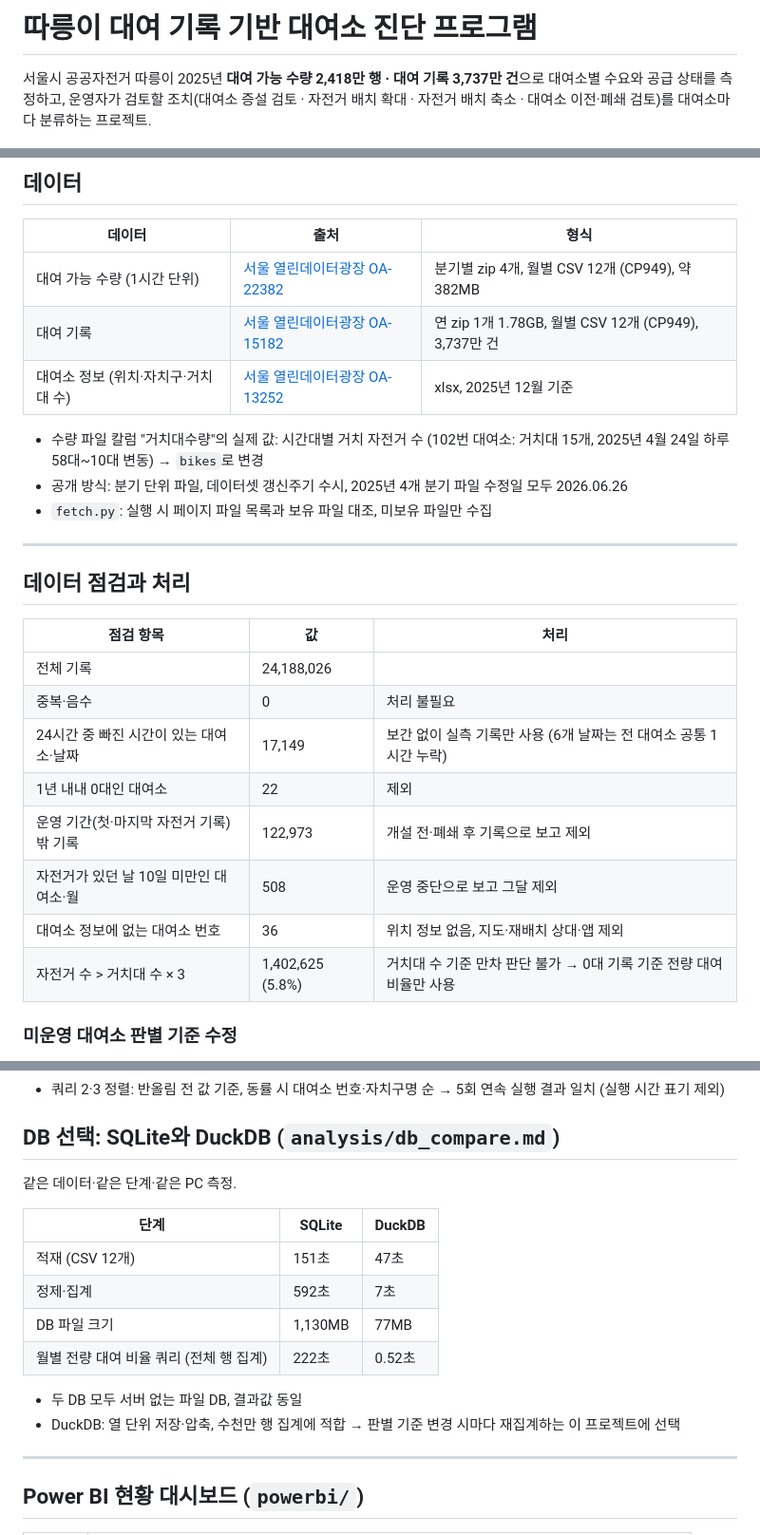
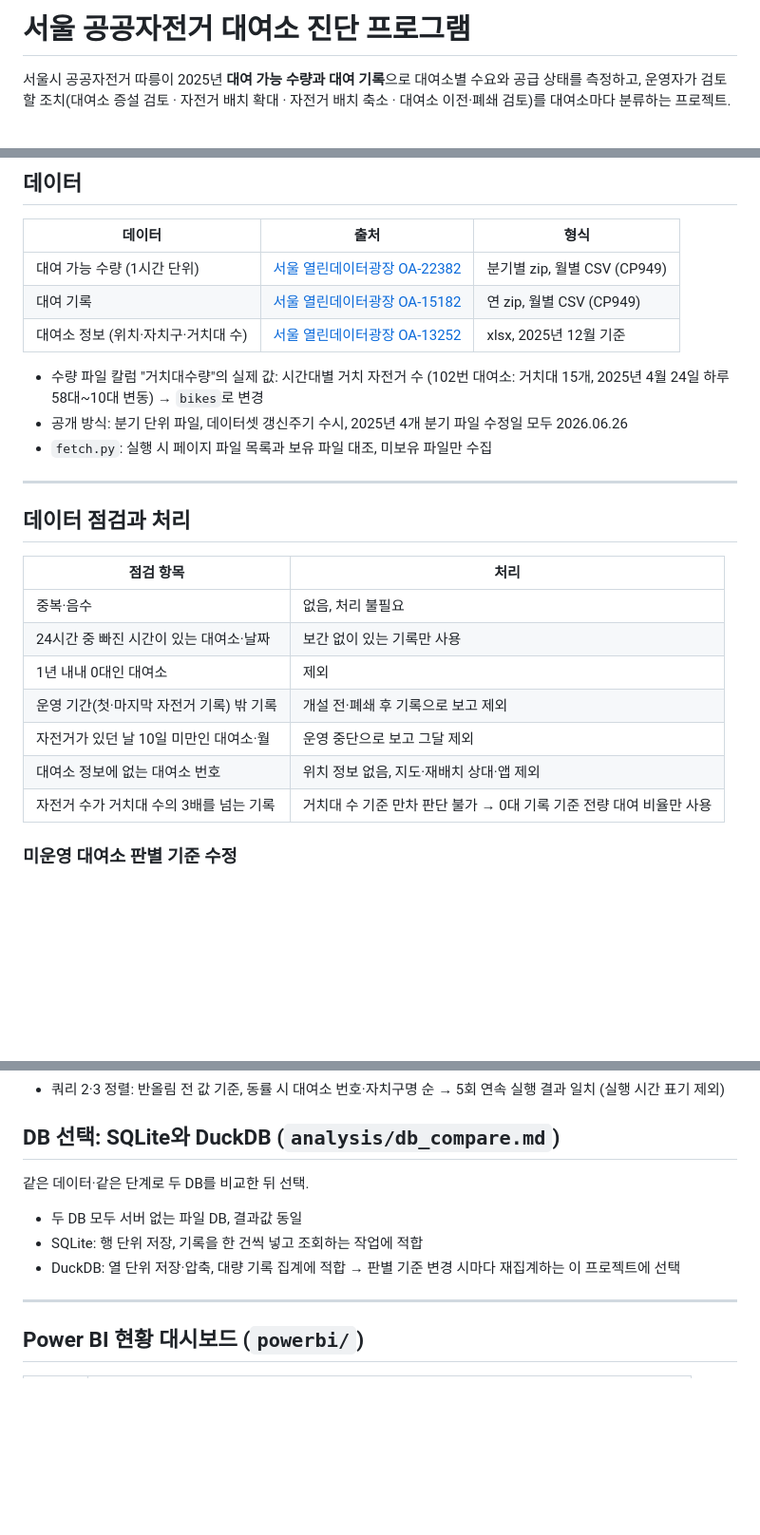
Before and after one commit to seo941024/DDarueng, a Markdown page: README.md, 3 parts joined by grey strips. Shown at 95% size. GitHub-like rendering; blank space fills up the shorter version.

Commit message:
README 내부 수치 삭제, 프로젝트 이름·실행 형태 표기 통일
- 데이터 건수·파일 용량·처리 시간 삭제, DB 선택 이유만 유지
- 제목을 서울 공공자전거 대여소 진단 프로그램으로 통일
- 데스크톱 표기를 실제 실행 방식인 Flutter 웹 빌드로 수정

Co-Authored-By: Claude Opus 5.5 <noreply@anthropic.com>

```diff
--- a/README.md
+++ b/README.md
@@ -1,6 +1,6 @@
-# 따릉이 대여 기록 기반 대여소 진단 프로그램
+# 서울 공공자전거 대여소 진단 프로그램
 
-서울시 공공자전거 따릉이 2025년 **대여 가능 수량 2,418만 행 · 대여 기록 3,737만 건**으로 대여소별 수요와 공급 상태를 측정하고,
+서울시 공공자전거 따릉이 2025년 **대여 가능 수량과 대여 기록**으로 대여소별 수요와 공급 상태를 측정하고,
 운영자가 검토할 조치(대여소 증설 검토 · 자전거 배치 확대 · 자전거 배치 축소 · 대여소 이전·폐쇄 검토)를 대여소마다 분류하는 프로젝트.
 
 <img src="docs/readme_img/powerbi_dashboard.png" width="860" alt="Power BI 현황 대시보드">
@@ -49,8 +49,8 @@ Power BI 현황 대시보드 (`powerbi/따릉이_대여소_진단.pbix`)
 
 | 데이터 | 출처 | 형식 |
 |---|---|---|
-| 대여 가능 수량 (1시간 단위) | [서울 열린데이터광장 OA-22382](https://data.seoul.go.kr/dataList/OA-22382/F/1/datasetView.do) | 분기별 zip 4개, 월별 CSV 12개 (CP949), 약 382MB |
-| 대여 기록 | [서울 열린데이터광장 OA-15182](https://data.seoul.go.kr/dataList/OA-15182/F/1/datasetView.do) | 연 zip 1개 1.78GB, 월별 CSV 12개 (CP949), 3,737만 건 |
+| 대여 가능 수량 (1시간 단위) | [서울 열린데이터광장 OA-22382](https://data.seoul.go.kr/dataList/OA-22382/F/1/datasetView.do) | 분기별 zip, 월별 CSV (CP949) |
+| 대여 기록 | [서울 열린데이터광장 OA-15182](https://data.seoul.go.kr/dataList/OA-15182/F/1/datasetView.do) | 연 zip, 월별 CSV (CP949) |
 | 대여소 정보 (위치·자치구·거치대 수) | [서울 열린데이터광장 OA-13252](https://data.seoul.go.kr/dataList/OA-13252/F/1/datasetView.do) | xlsx, 2025년 12월 기준 |
 
 - 수량 파일 칼럼 "거치대수량"의 실제 값: 시간대별 거치 자전거 수 (102번 대여소: 거치대 15개, 2025년 4월 24일 하루 58대~10대 변동) → `bikes`로 변경
@@ -61,16 +61,15 @@ Power BI 현황 대시보드 (`powerbi/따릉이_대여소_진단.pbix`)
 
 ## 데이터 점검과 처리
 
-| 점검 항목 | 값 | 처리 |
-|---|---|---|
-| 전체 기록 | 24,188,026 | |
-| 중복·음수 | 0 | 처리 불필요 |
-| 24시간 중 빠진 시간이 있는 대여소·날짜 | 17,149 | 보간 없이 실측 기록만 사용 (6개 날짜는 전 대여소 공통 1시간 누락) |
-| 1년 내내 0대인 대여소 | 22 | 제외 |
-| 운영 기간(첫·마지막 자전거 기록) 밖 기록 | 122,973 | 개설 전·폐쇄 후 기록으로 보고 제외 |
-| 자전거가 있던 날 10일 미만인 대여소·월 | 508 | 운영 중단으로 보고 그달 제외 |
-| 대여소 정보에 없는 대여소 번호 | 36 | 위치 정보 없음, 지도·재배치 상대·앱 제외 |
-| 자전거 수 > 거치대 수 × 3 | 1,402,625 (5.8%) | 거치대 수 기준 만차 판단 불가 → 0대 기록 기준 전량 대여 비율만 사용 |
+| 점검 항목 | 처리 |
+|---|---|
+| 중복·음수 | 없음, 처리 불필요 |
+| 24시간 중 빠진 시간이 있는 대여소·날짜 | 보간 없이 있는 기록만 사용 |
+| 1년 내내 0대인 대여소 | 제외 |
+| 운영 기간(첫·마지막 자전거 기록) 밖 기록 | 개설 전·폐쇄 후 기록으로 보고 제외 |
+| 자전거가 있던 날 10일 미만인 대여소·월 | 운영 중단으로 보고 그달 제외 |
+| 대여소 정보에 없는 대여소 번호 | 위치 정보 없음, 지도·재배치 상대·앱 제외 |
+| 자전거 수가 거치대 수의 3배를 넘는 기록 | 거치대 수 기준 만차 판단 불가 → 0대 기록 기준 전량 대여 비율만 사용 |
 
 ### 미운영 대여소 판별 기준 수정
 1. 초기 기준 "한 달 내내 0대인 달 제외" 적용 시 휴일 16시 전량 대여 비율 100% 대여소 4곳 상위 노출
@@ -134,17 +133,11 @@ Power BI 현황 대시보드 (`powerbi/따릉이_대여소_진단.pbix`)
 
 ## DB 선택: SQLite와 DuckDB (`analysis/db_compare.md`)
 
-같은 데이터·같은 단계·같은 PC 측정.
-
-| 단계 | SQLite | DuckDB |
-|---|---|---|
-| 적재 (CSV 12개) | 151초 | 47초 |
-| 정제·집계 | 592초 | 7초 |
-| DB 파일 크기 | 1,130MB | 77MB |
-| 월별 전량 대여 비율 쿼리 (전체 행 집계) | 222초 | 0.52초 |
+같은 데이터·같은 단계로 두 DB를 비교한 뒤 선택.
 
 - 두 DB 모두 서버 없는 파일 DB, 결과값 동일
-- DuckDB: 열 단위 저장·압축, 수천만 행 집계에 적합 → 판별 기준 변경 시마다 재집계하는 이 프로젝트에 선택
+- SQLite: 행 단위 저장, 기록을 한 건씩 넣고 조회하는 작업에 적합
+- DuckDB: 열 단위 저장·압축, 대량 기록 집계에 적합 → 판별 기준 변경 시마다 재집계하는 이 프로젝트에 선택
 
 ---
 
```
Also changed, not shown: other parts of README.md (+3 -3 lines).
